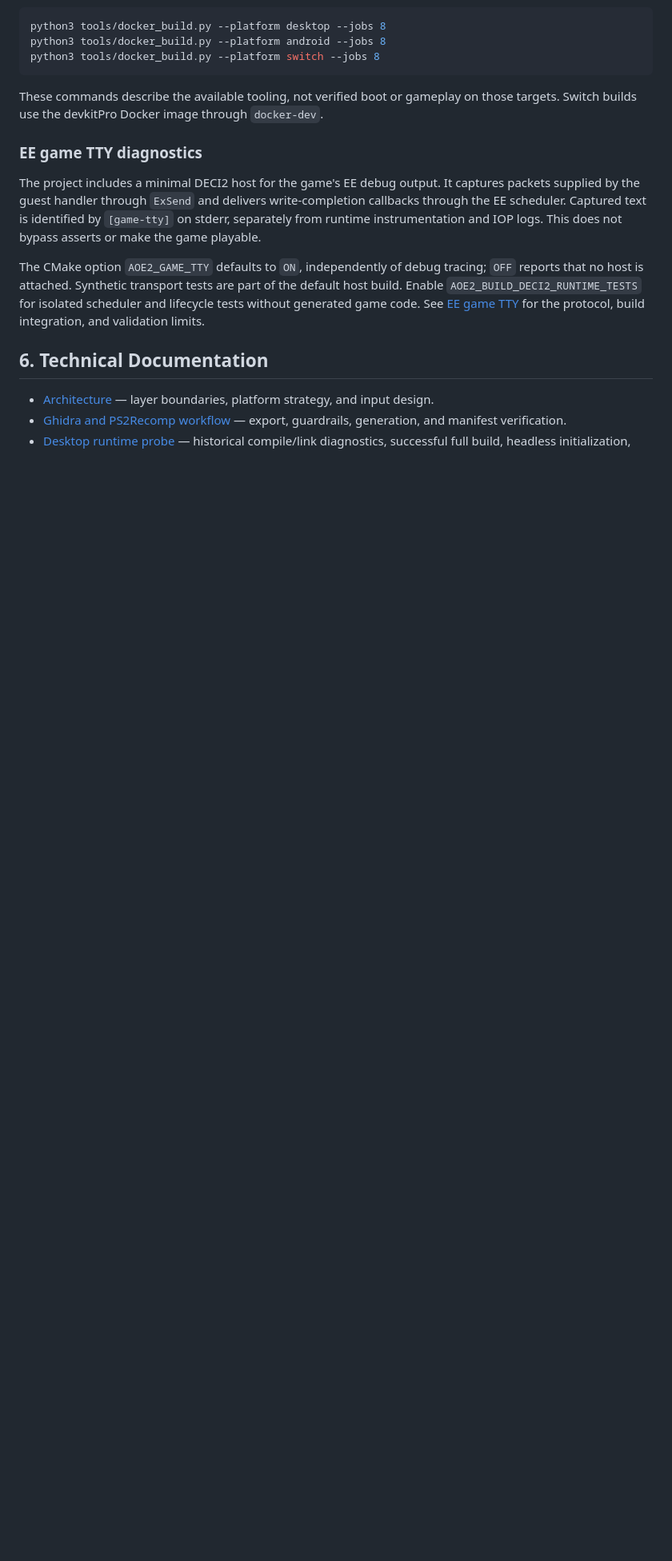
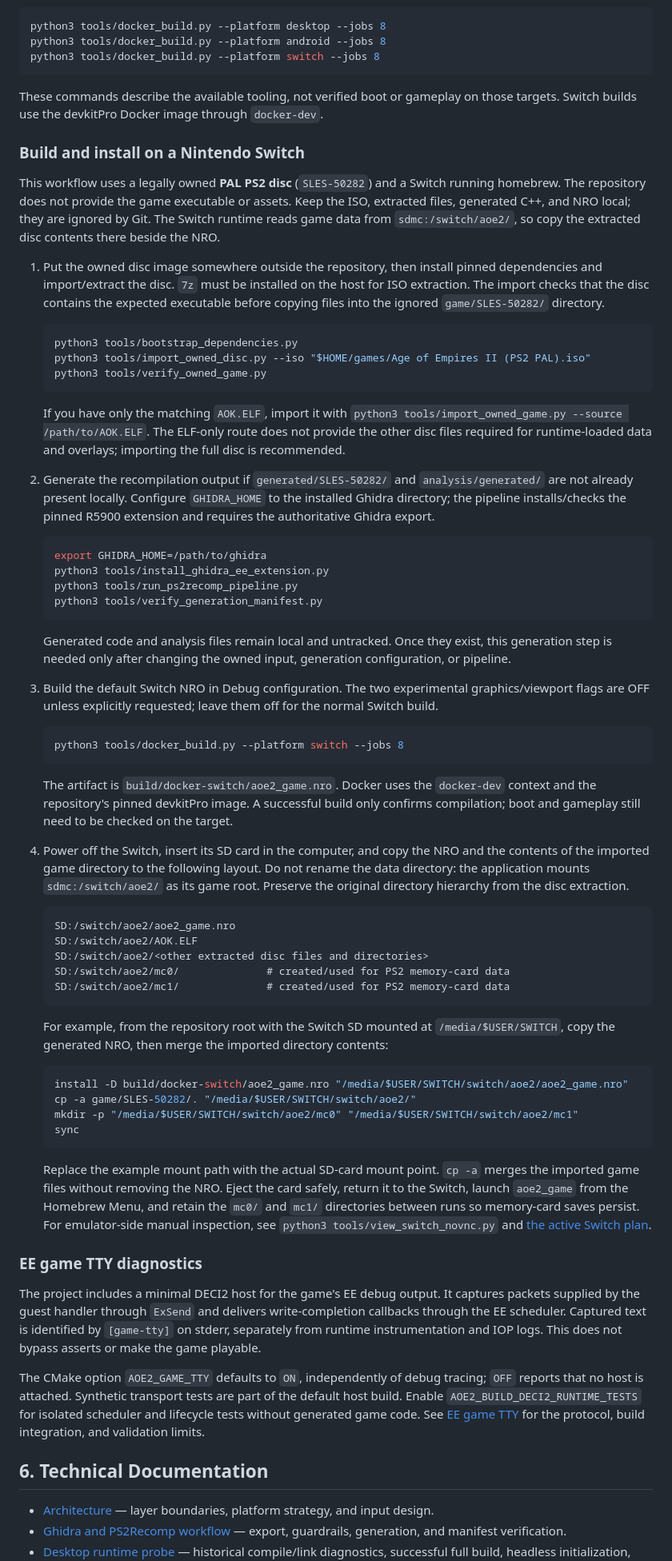
Before and after one commit to samuelcaldas/aoe2-ps2-recomp, a Markdown page: README.md, the part around the change. Shown at 80% size. Rendered like a GitHub page; blank space fills up the shorter version.

Commit message:
feat: add build and installation instructions for Nintendo Switch

````diff
--- a/README.md
+++ b/README.md
@@ -161,6 +161,60 @@ python3 tools/docker_build.py --platform switch --jobs 8
 
 These commands describe the available tooling, not verified boot or gameplay on those targets. Switch builds use the devkitPro Docker image through `docker-dev`.
 
+### Build and install on a Nintendo Switch
+
+This workflow uses a legally owned **PAL PS2 disc** (`SLES-50282`) and a Switch running homebrew. The repository does not provide the game executable or assets. Keep the ISO, extracted files, generated C++, and NRO local; they are ignored by Git. The Switch runtime reads game data from `sdmc:/switch/aoe2/`, so copy the extracted disc contents there beside the NRO.
+
+1. Put the owned disc image somewhere outside the repository, then install pinned dependencies and import/extract the disc. `7z` must be installed on the host for ISO extraction. The import checks that the disc contains the expected executable before copying files into the ignored `game/SLES-50282/` directory.
+
+   ```bash
+   python3 tools/bootstrap_dependencies.py
+   python3 tools/import_owned_disc.py --iso "$HOME/games/Age of Empires II (PS2 PAL).iso"
+   python3 tools/verify_owned_game.py
+   ```
+
+   If you have only the matching `AOK.ELF`, import it with `python3 tools/import_owned_game.py --source /path/to/AOK.ELF`. The ELF-only route does not provide the other disc files required for runtime-loaded data and overlays; importing the full disc is recommended.
+
+2. Generate the recompilation output if `generated/SLES-50282/` and `analysis/generated/` are not already present locally. Configure `GHIDRA_HOME` to the installed Ghidra directory; the pipeline installs/checks the pinned R5900 extension and requires the authoritative Ghidra export.
+
+   ```bash
+   export GHIDRA_HOME=/path/to/ghidra
+   python3 tools/install_ghidra_ee_extension.py
+   python3 tools/run_ps2recomp_pipeline.py
+   python3 tools/verify_generation_manifest.py
+   ```
+
+   Generated code and analysis files remain local and untracked. Once they exist, this generation step is needed only after changing the owned input, generation configuration, or pipeline.
+
+3. Build the default Switch NRO in Debug configuration. The two experimental graphics/viewport flags are OFF unless explicitly requested; leave them off for the normal Switch build.
+
+   ```bash
+   python3 tools/docker_build.py --platform switch --jobs 8
+   ```
+
+   The artifact is `build/docker-switch/aoe2_game.nro`. Docker uses the `docker-dev` context and the repository's pinned devkitPro image. A successful build only confirms compilation; boot and gameplay still need to be checked on the target.
+
+4. Power off the Switch, insert its SD card in the computer, and copy the NRO and the contents of the imported game directory to the following layout. Do not rename the data directory: the application mounts `sdmc:/switch/aoe2/` as its game root. Preserve the original directory hierarchy from the disc extraction.
+
+   ```text
+   SD:/switch/aoe2/aoe2_game.nro
+   SD:/switch/aoe2/AOK.ELF
+   SD:/switch/aoe2/<other extracted disc files and directories>
+   SD:/switch/aoe2/mc0/              # created/used for PS2 memory-card data
+   SD:/switch/aoe2/mc1/              # created/used for PS2 memory-card data
+   ```
+
+   For example, from the repository root with the Switch SD mounted at `/media/$USER/SWITCH`, copy the generated NRO, then merge the imported directory contents:
+
+   ```bash
+   install -D build/docker-switch/aoe2_game.nro "/media/$USER/SWITCH/switch/aoe2/aoe2_game.nro"
+   cp -a game/SLES-50282/. "/media/$USER/SWITCH/switch/aoe2/"
+   mkdir -p "/media/$USER/SWITCH/switch/aoe2/mc0" "/media/$USER/SWITCH/switch/aoe2/mc1"
+   sync
+   ```
+
+   Replace the example mount path with the actual SD-card mount point. `cp -a` merges the imported game files without removing the NRO. Eject the card safely, return it to the Switch, launch `aoe2_game` from the Homebrew Menu, and retain the `mc0/` and `mc1/` directories between runs so memory-card saves persist. For emulator-side manual inspection, see `python3 tools/view_switch_novnc.py` and [the active Switch plan](docs/plans/switch-functional-baseline.md).
+
 ### EE game TTY diagnostics
 
 The project includes a minimal DECI2 host for the game's EE debug output. It captures packets supplied by the guest handler through `ExSend` and delivers write-completion callbacks through the EE scheduler. Captured text is identified by `[game-tty]` on stderr, separately from runtime instrumentation and IOP logs. This does not bypass asserts or make the game playable.
````
